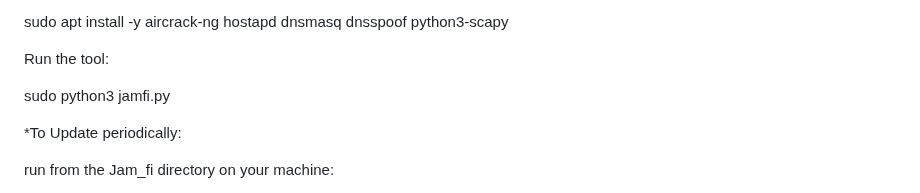
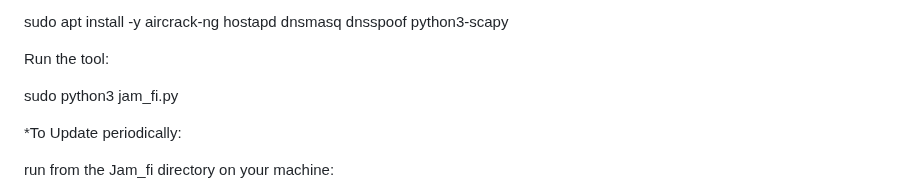
Before and after one commit to ekomsSavior/Jam_fi, a Markdown page: README.md, the part around the change. GitHub-like rendering.

```diff
--- a/README.md
+++ b/README.md
@@ -44,7 +44,7 @@ sudo apt install -y aircrack-ng hostapd dnsmasq dnsspoof python3-scapy
 
 Run the tool:
 
-sudo python3 jamfi.py
+sudo python3 jam_fi.py
 
 *To Update periodically:
 
```
